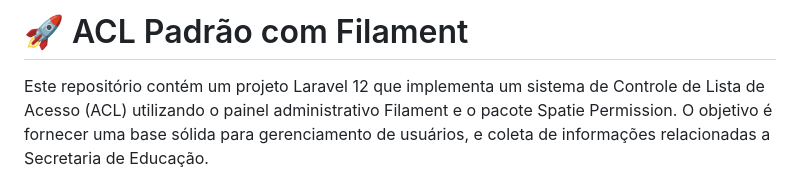
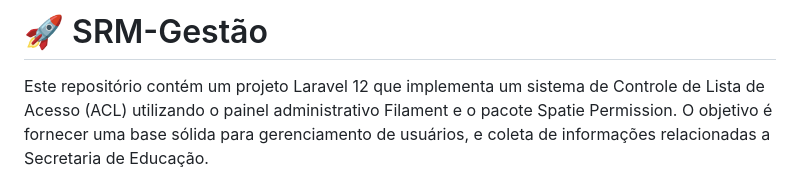
Before and after one commit to GabrielCapoia-Dev/SRM-gestao, a Markdown page: README.md, the part around the change. Rendered like a GitHub page.

```diff
--- a/README.md
+++ b/README.md
@@ -1,4 +1,4 @@
-# 🚀 ACL Padrão com Filament
+# 🚀 SRM-Gestão
 
 Este repositório contém um projeto Laravel 12 que implementa um sistema de Controle de Lista de Acesso (ACL) utilizando o painel administrativo Filament e o pacote Spatie Permission. O objetivo é fornecer uma base sólida para gerenciamento de usuários, e coleta de informações relacionadas a Secretaria de Educação.
 
```
